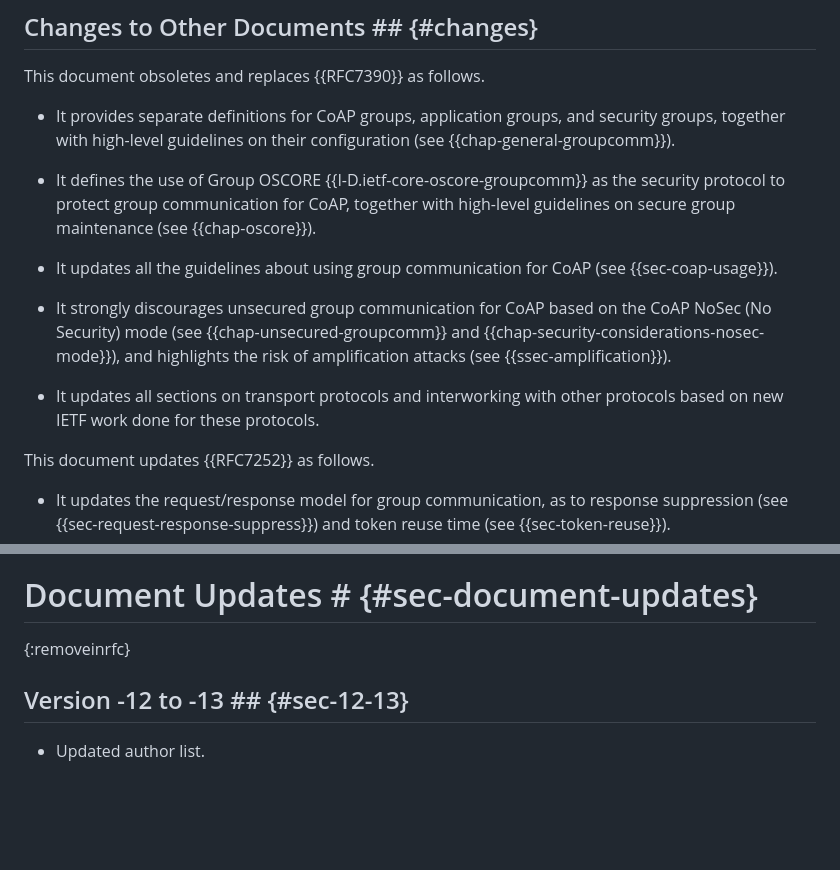
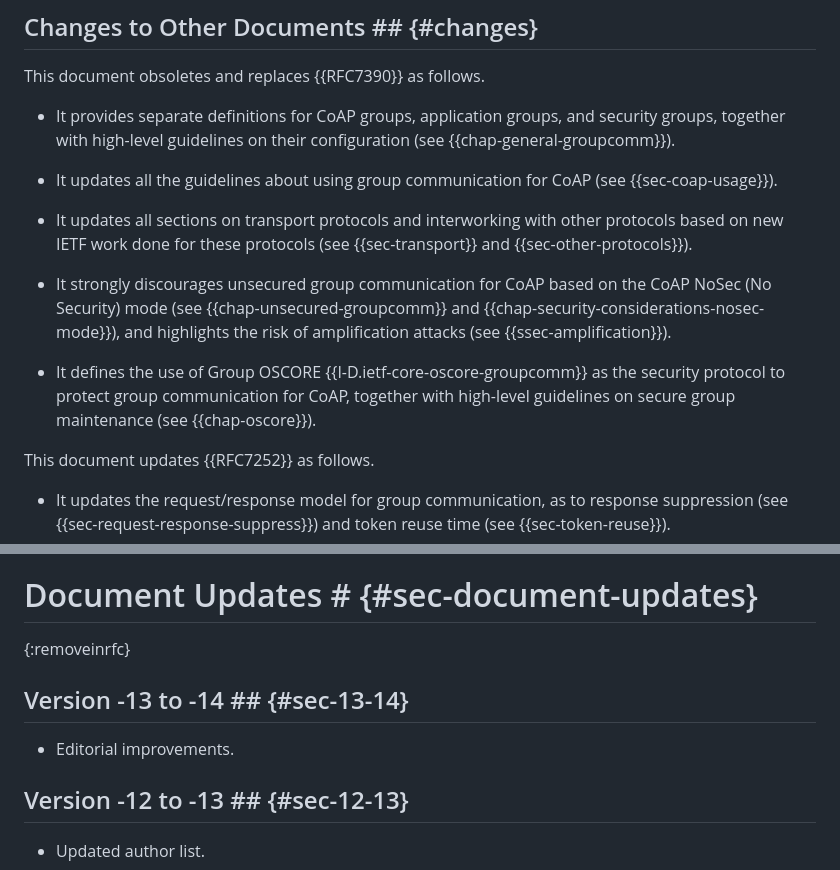
Before and after one commit to core-wg/groupcomm-bis, a Markdown page: draft-ietf-core-groupcomm-bis.md, 2 parts joined by grey strips. Drawn GitHub-style; blank space fills up the shorter version.

Commit message:
Order of update points

```diff
--- a/draft-ietf-core-groupcomm-bis.md
+++ b/draft-ietf-core-groupcomm-bis.md
@@ -156,13 +156,13 @@ This document obsoletes and replaces {{RFC7390}} as follows.
 
 * It provides separate definitions for CoAP groups, application groups, and security groups, together with high-level guidelines on their configuration (see {{chap-general-groupcomm}}).
 
+* It updates all the guidelines about using group communication for CoAP (see {{sec-coap-usage}}).
+
+* It updates all sections on transport protocols and interworking with other protocols based on new IETF work done for these protocols (see {{sec-transport}} and {{sec-other-protocols}}).
+
+* It strongly discourages unsecured group communication for CoAP based on the CoAP NoSec (No Security) mode (see {{chap-unsecured-groupcomm}} and {{chap-security-considerations-nosec-mode}}), and highlights the risk of amplification attacks (see {{ssec-amplification}}).
+
 * It defines the use of Group OSCORE {{I-D.ietf-core-oscore-groupcomm}} as the security protocol to protect group communication for CoAP, together with high-level guidelines on secure group maintenance (see {{chap-oscore}}).
-
-* It updates all the guidelines about using group communication for CoAP (see {{sec-coap-usage}}).
-
-* It strongly discourages unsecured group communication for CoAP based on the CoAP NoSec (No Security) mode (see {{chap-unsecured-groupcomm}} and {{chap-security-considerations-nosec-mode}}), and highlights the risk of amplification attacks (see {{ssec-amplification}}).
-
-* It updates all sections on transport protocols and interworking with other protocols based on new IETF work done for these protocols.
 
 This document updates {{RFC7252}} as follows.
 
@@ -1798,6 +1798,10 @@ Finally, {{sec-proxy-forward}} refers to {{RFC8075}} for the operation of HTTP-t
 # Document Updates # {#sec-document-updates}
 {:removeinrfc}
 
+## Version -13 to -14 ## {#sec-13-14}
+
+* Editorial improvements.
+
 ## Version -12 to -13 ## {#sec-12-13}
 
 * Updated author list.
```
